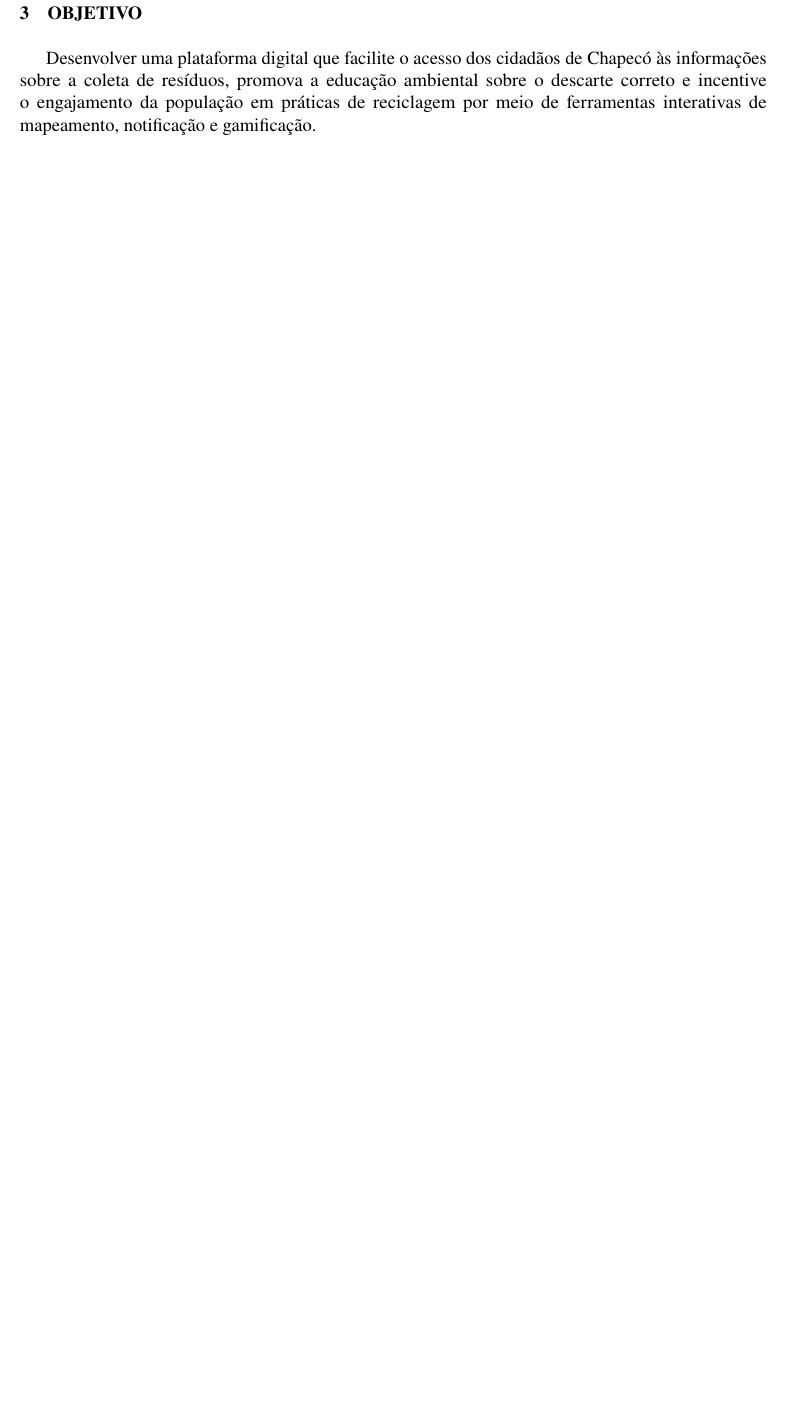
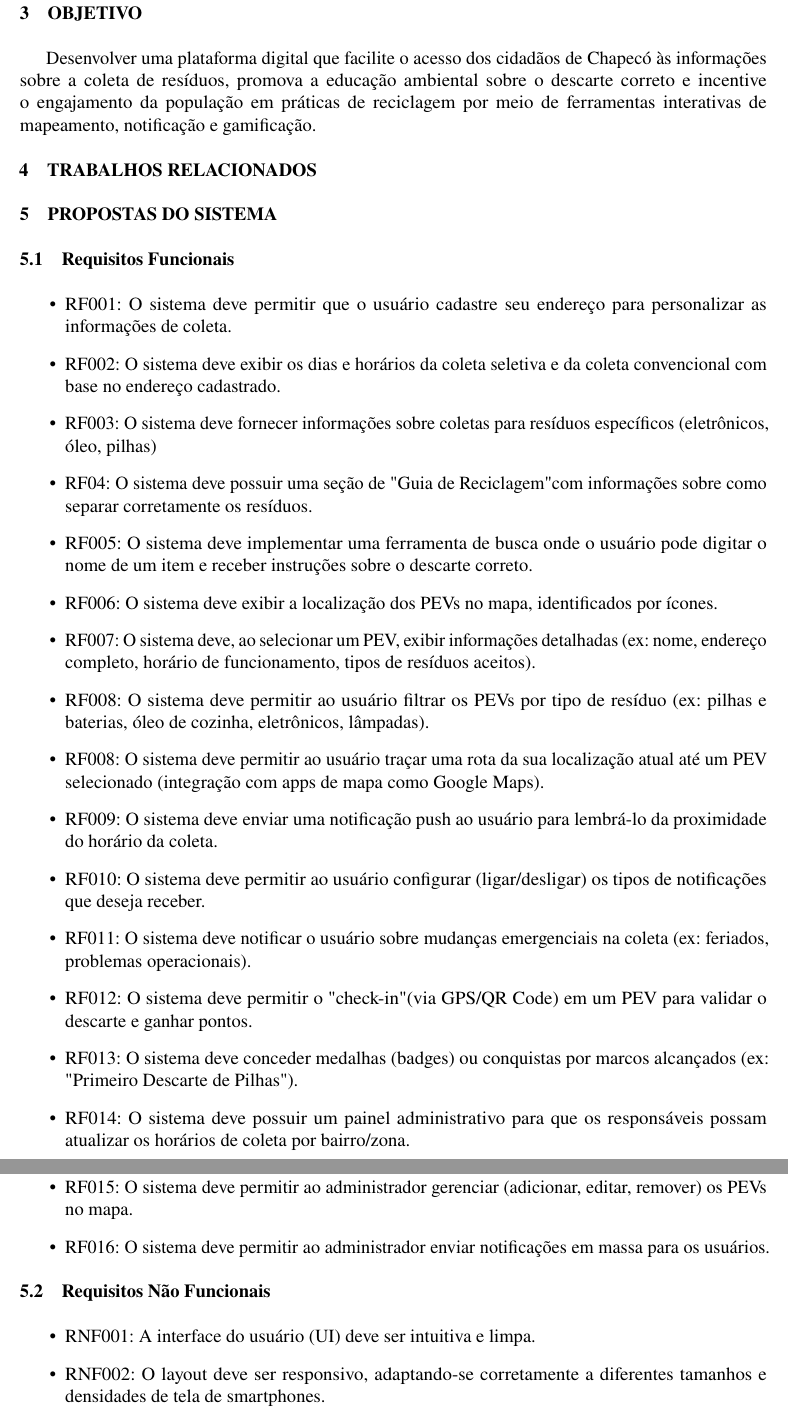
Before and after one commit to mirandabeatrizz/ecoleta, a LaTeX thesis (unoesc-article.tex): part of page 3 of 3 before the commit and two parts of pages 3 and 4 of 4 after it, the two joined at a grey line, cut so that both start at the same text, the shorter picture padded with empty space. Compiled offline with pdfLaTeX.

Commit message:
Incluido requisitos funcionais e nao funcionais

```diff
--- a/unoesc-article.tex
+++ b/unoesc-article.tex
@@ -111,3 +111,34 @@ A criação de uma plataforma digital atende a uma necessidade real da populaç
 Desenvolver uma plataforma digital que facilite o acesso dos cidadãos de Chapecó às informações sobre a coleta de resíduos, promova a educação ambiental sobre o descarte correto e incentive o engajamento da população em práticas de reciclagem por meio de ferramentas interativas de mapeamento, notificação e gamificação.
 
 
+\section{Trabalhos Relacionados}
+
+\section{Propostas do Sistema}
+\subsection{Requisitos Funcionais}
+\begin{itemize}
+
+    \item RF001: O sistema deve permitir que o usuário cadastre seu endereço para personalizar as informações de coleta.
+    \item RF002: O sistema deve exibir os dias e horários da coleta seletiva e da coleta convencional com base no endereço cadastrado.
+    \item RF003: O sistema deve fornecer informações sobre coletas para resíduos específicos (eletrônicos, óleo, pilhas)
+    \item RF04: O sistema deve possuir uma seção de "Guia de Reciclagem" com informações sobre como separar corretamente os resíduos.
+    \item RF005: O sistema deve implementar uma ferramenta de busca onde o usuário pode digitar o nome de um item e receber instruções sobre o descarte correto.
+    \item RF006: O sistema deve exibir a localização dos PEVs no mapa, identificados por ícones.
+    \item RF007: O sistema deve, ao selecionar um PEV, exibir informações detalhadas (ex: nome, endereço completo, horário de funcionamento, tipos de resíduos aceitos).
+    \item RF008: O sistema deve permitir ao usuário filtrar os PEVs por tipo de resíduo (ex: pilhas e baterias, óleo de cozinha, eletrônicos, lâmpadas).
+    \item RF008: O sistema deve permitir ao usuário traçar uma rota da sua localização atual até um PEV selecionado (integração com apps de mapa como Google Maps).
+    \item RF009: O sistema deve enviar uma notificação push ao usuário para lembrá-lo da proximidade do horário da coleta.
+    \item RF010: O sistema deve permitir ao usuário configurar (ligar/desligar) os tipos de notificações que deseja receber.
+    \item RF011: O sistema deve notificar o usuário sobre mudanças emergenciais na coleta (ex: feriados, problemas operacionais).
+    \item RF012: O sistema deve permitir o "check-in" (via GPS/QR Code) em um PEV para validar o descarte e ganhar pontos.
+    \item RF013: O sistema deve conceder medalhas (badges) ou conquistas por marcos alcançados (ex: "Primeiro Descarte de Pilhas").
+    \item RF014: O sistema deve possuir um painel administrativo para que os responsáveis possam atualizar os horários de coleta por bairro/zona.
+    \item RF015: O sistema deve permitir ao administrador gerenciar (adicionar, editar, remover) os PEVs no mapa.
+    \item RF016: O sistema deve permitir ao administrador enviar notificações em massa para os usuários.
+
+\end{itemize}
+
+\subsection{Requisitos Não Funcionais}
+\begin{itemize}
+  \item RNF001: A interface do usuário (UI) deve ser intuitiva e limpa.
+  \item RNF002: O layout deve ser responsivo, adaptando-se corretamente a diferentes tamanhos e densidades de tela de smartphones.
+  \item RNF003: O sistema deve seguir as diretrizes de acessibilidade (WCAG), permitindo o uso por pessoas com deficiências (ex: contraste de cores adequado, fontes legíveis, compatibilidade com leitores de tela).
```
Also changed, not shown: unoesc-article.pdf, unoesc-article.tex (7 more changed lines), 6 other files.
